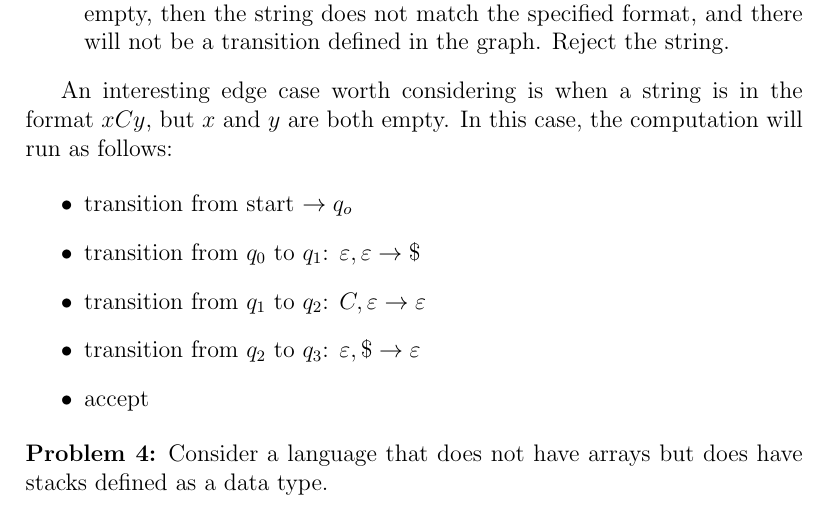
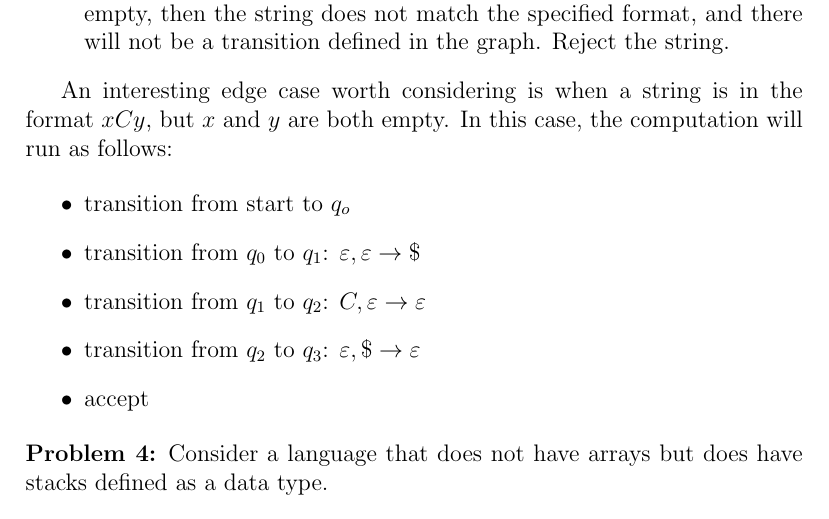
Before and after one commit to jllovet/jhu-en-605-202-su26-data-structures, a LaTeX document (module-2/JLlovetHW2.tex): part of page 10 of 14, cut so that both start at the same text. Compiled offline with pdfLaTeX.

Commit message:
Fix typo

```diff
--- a/module-2/JLlovetHW2.tex
+++ b/module-2/JLlovetHW2.tex
@@ -250,7 +250,7 @@ Walking through this algorithm:
 An interesting edge case worth considering is when a string is in the format $xCy$, but $x$ and $y$ are both empty. In this case, the computation will run as follows:
 
 \begin{itemize}
-  \item transition from start $\to q_o$
+  \item transition from start to $q_o$
   \item transition from $q_0$ to $q_1$: $\varepsilon, \varepsilon \to \$$
   \item transition from $q_1$ to $q_2$: $C, \varepsilon \to \varepsilon$
   \item transition from $q_2$ to $q_3$: $\varepsilon, \$ \to \varepsilon$
```
